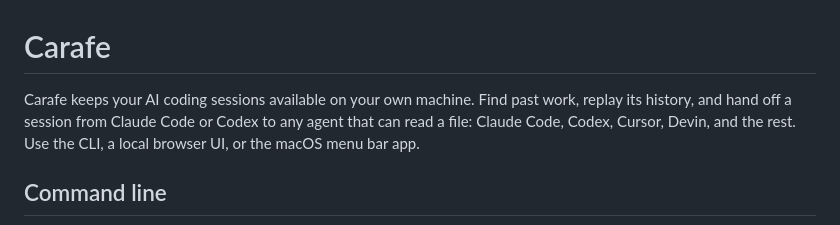
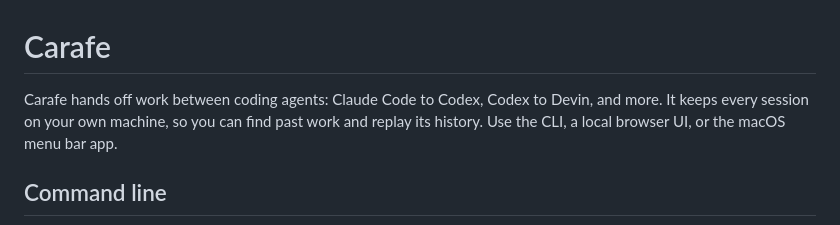
Before and after one commit to Carafehq/carafe, a Markdown page: README.md, the part around the change. Drawn GitHub-style.

Commit message:
Publish Carafe 0.1.0

```diff
--- a/README.md
+++ b/README.md
@@ -1,8 +1,7 @@
 # Carafe
 
-Carafe keeps your AI coding sessions available on your own machine.
-Find past work, replay its history, and hand off a session from Claude Code or Codex
-to any agent that can read a file: Claude Code, Codex, Cursor, Devin, and the rest.
+Carafe hands off work between coding agents: Claude Code to Codex, Codex to Devin, and more.
+It keeps every session on your own machine, so you can find past work and replay its history.
 Use the CLI, a local browser UI, or the macOS menu bar app.
 
 ## Command line
```
